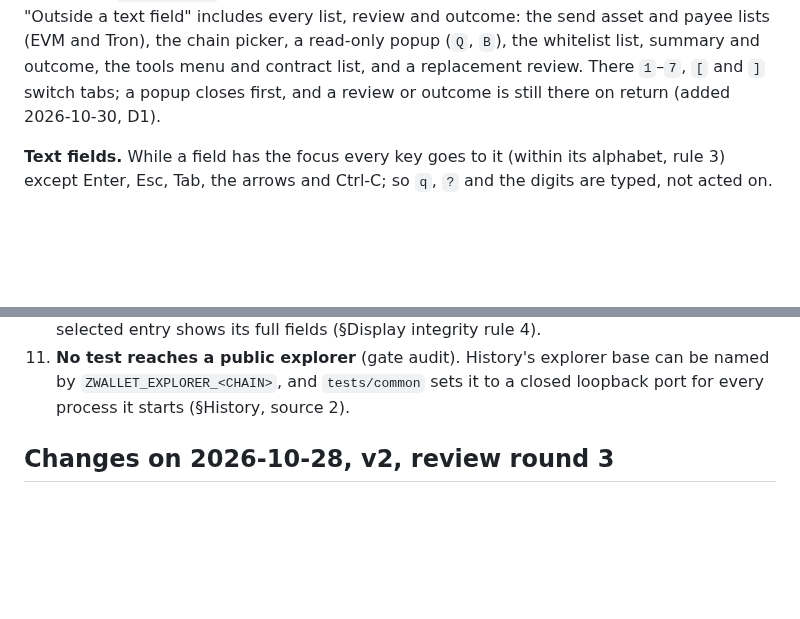
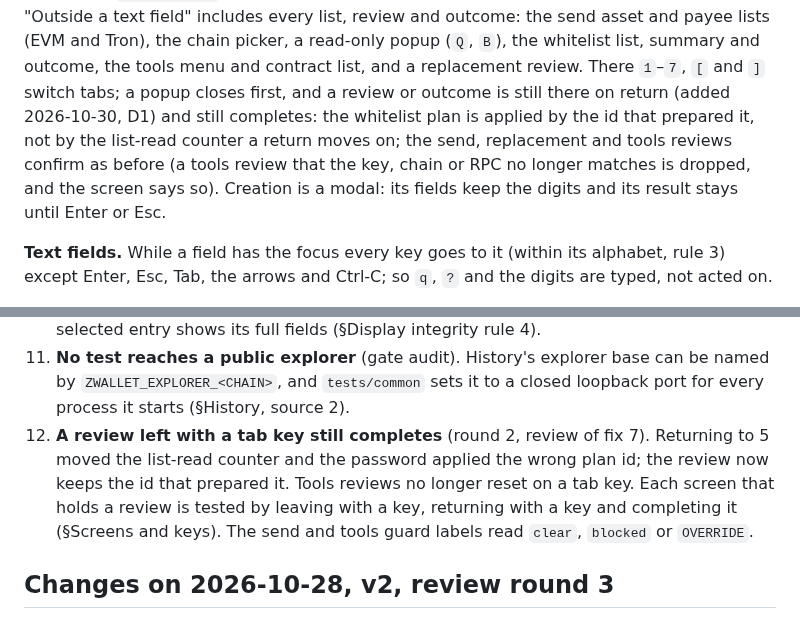
Before and after one commit to 2lab-ai/zwallet, a Markdown page: .prd/03-tui.md, 2 parts joined by grey strips. Rendered like a GitHub page; blank space fills up the shorter version.

Commit message:
docs(integ): spec and loop row for fix round 2 (H22)
.prd/03-tui.md §Screens and keys: a review or outcome left with a tab key
still completes (the whitelist plan by its prepared id; send,
replacement and tools reviews; a tools review the context no longer
matches is dropped with a message; creation is a modal); changes
2026-10-30 item 12. handoff-completion/loop.md gains H22 for this round.
loop-lint: 0 FAIL on handoff-completion, v0-2-tui and v0-3-tron (the
two W1 warnings were there before).

Co-authored-by: Z <z@2lab.ai>
Co-Authored-By: Claude Opus 5.5 <noreply@anthropic.com>

```diff
--- a/.prd/03-tui.md
+++ b/.prd/03-tui.md
@@ -326,7 +326,11 @@ duration); in round 2: `b` on a replacement's review (the bump). No key lowers a
 field" includes every list, review and outcome: the send asset and payee lists (EVM and Tron),
 the chain picker, a read-only popup (`Q`, `B`), the whitelist list, summary and outcome, the tools
 menu and contract list, and a replacement review. There `1`–`7`, `[` and `]` switch tabs; a popup
-closes first, and a review or outcome is still there on return (added 2026-10-30, D1).
+closes first, and a review or outcome is still there on return (added 2026-10-30, D1) and
+still completes: the whitelist plan is applied by the id that prepared it, not by the list-read
+counter a return moves on; the send, replacement and tools reviews confirm as before (a tools
+review that the key, chain or RPC no longer matches is dropped, and the screen says so). Creation
+is a modal: its fields keep the digits and its result stays until Enter or Esc.
 
 **Text fields.** While a field has the focus every key goes to it (within its alphabet, rule 3)
 except Enter, Esc, Tab, the arrows and Ctrl-C; so `q`, `?` and the digits are typed, not acted on.
@@ -1172,6 +1176,11 @@ each is in [`v0-2-tui/units.md`](v0-2-tui/units.md).
 11. **No test reaches a public explorer** (gate audit). History's explorer base can be named by
     `ZWALLET_EXPLORER_<CHAIN>`, and `tests/common` sets it to a closed loopback port for every
     process it starts (§History, source 2).
+12. **A review left with a tab key still completes** (round 2, review of fix 7). Returning to 5
+    moved the list-read counter and the password applied the wrong plan id; the review now keeps
+    the id that prepared it. Tools reviews no longer reset on a tab key. Each screen that holds a
+    review is tested by leaving with a key, returning with a key and completing it (§Screens and
+    keys). The send and tools guard labels read `clear`, `blocked` or `OVERRIDE`.
 
 ## Changes on 2026-10-28, v2, review round 3
 
```
Also changed, not shown: .prd/handoff-completion/loop.md (+1 -0 lines).
